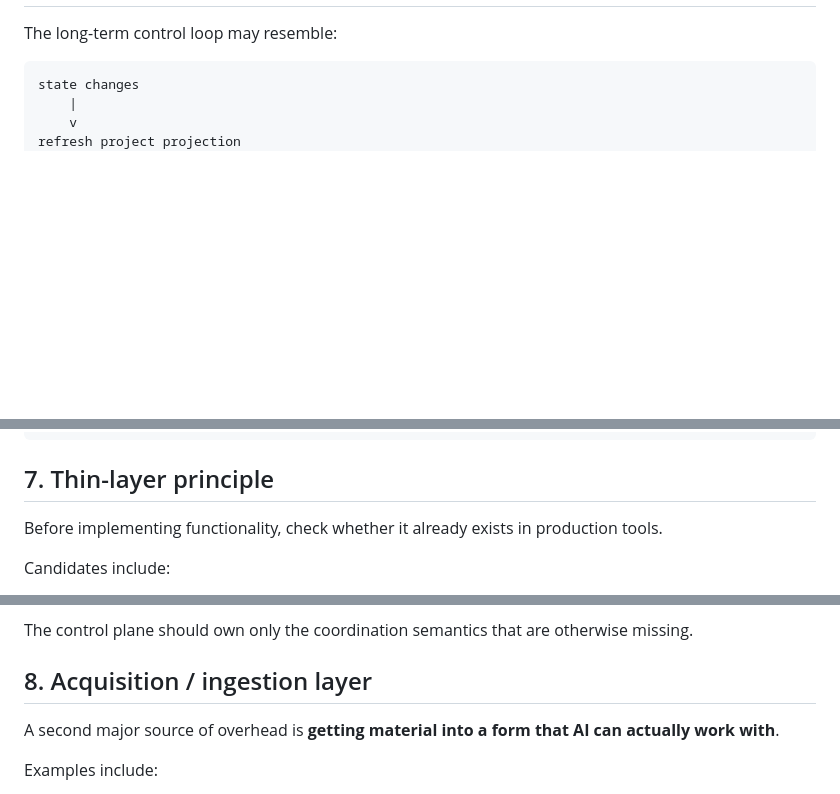
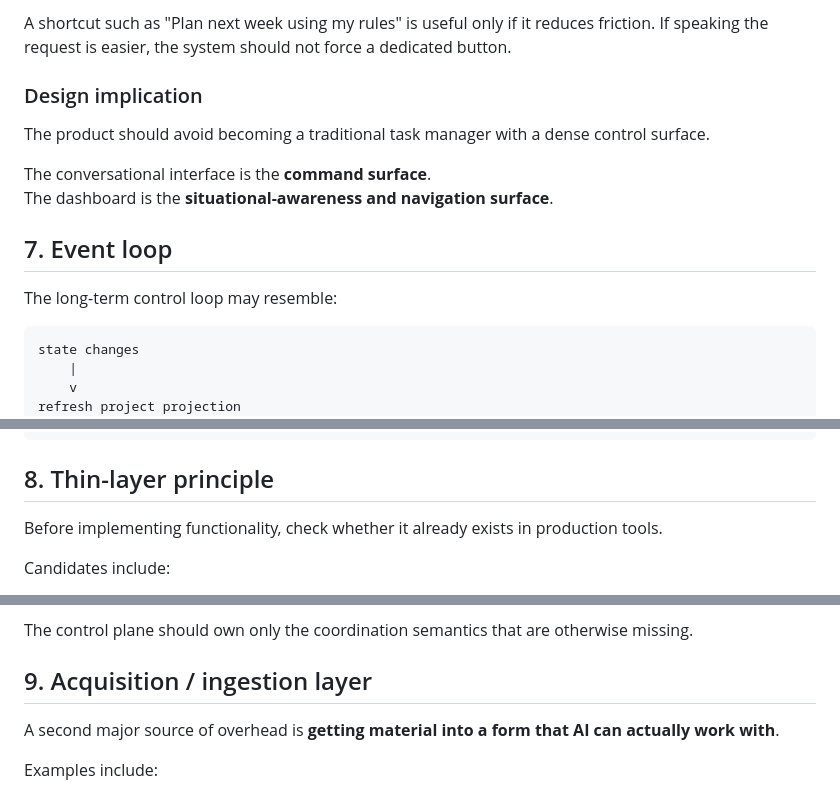
Before and after one commit to Ishayahu/work-control-plane, a Markdown page: docs/architecture.md, 3 parts joined by grey strips. GitHub-like rendering; blank space fills up the shorter version.

````diff
--- a/docs/architecture.md
+++ b/docs/architecture.md
@@ -228,3 +297,13 @@ These prerequisites should be represented as Dependencies and, when actionable,
+A shortcut such as "Plan next week using my rules" is useful only if it reduces friction. If speaking the request is easier, the system should not force a dedicated button.
+
+### Design implication
+
+The product should avoid becoming a traditional task manager with a dense control surface.
+
+The conversational interface is the **command surface**.
+The dashboard is the **situational-awareness and navigation surface**.
+
+## 7. Event loop
 
 The long-term control loop may resemble:
 
@@ -254,7 +333,7 @@ checkpoint + source updates
     +----> repeat
 ```
 
-## 7. Thin-layer principle
+## 8. Thin-layer principle
 
 Before implementing functionality, check whether it already exists in production tools.
 
@@ -272,7 +351,7 @@ Candidates include:
 The control plane should own only the coordination semantics that are otherwise missing.
 
 
-## 8. Acquisition / ingestion layer
+## 9. Acquisition / ingestion layer
 
 A second major source of overhead is **getting material into a form that AI can actually work with**.
 
````
Also changed, not shown: other parts of docs/architecture.md (+71 -2 lines).
